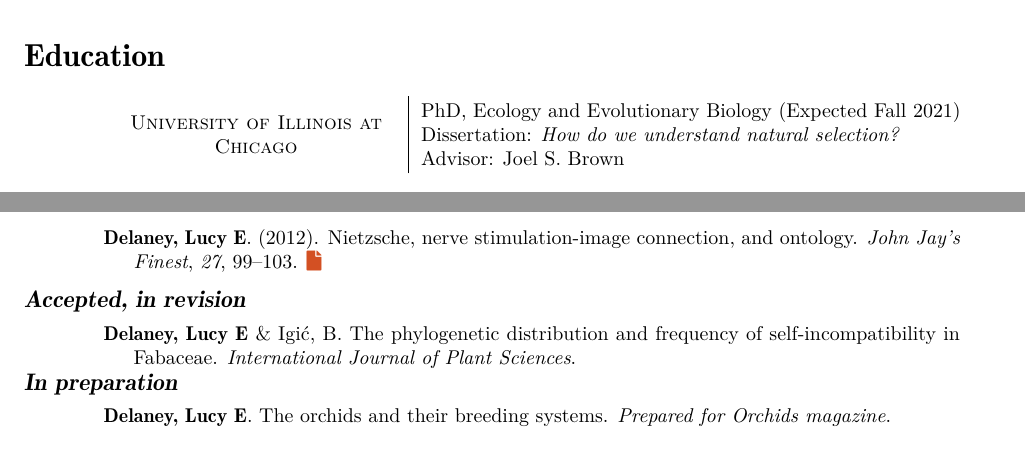
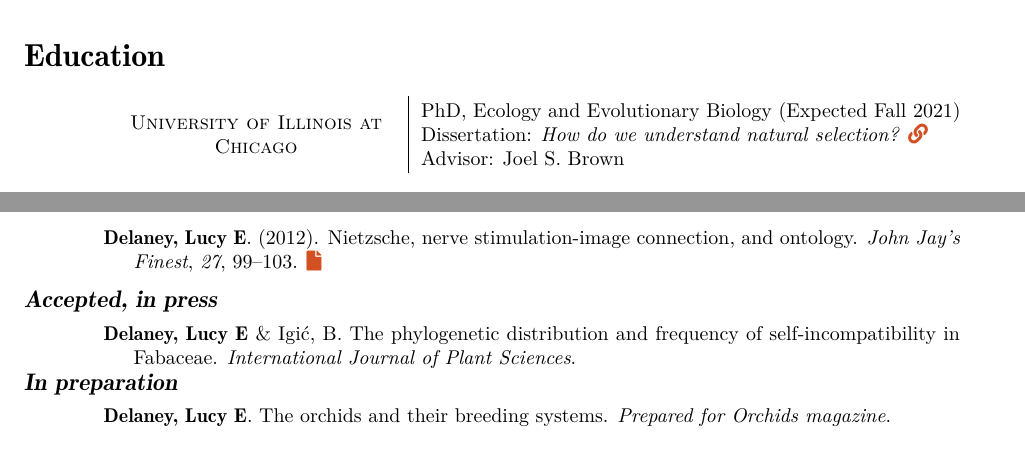
Before and after one commit to ledelaney/led-cv, a LaTeX CV (printable-cv/delaney-cv.tex): two parts of pages 1 and 3 of 3, joined at a grey line, cut so that both start at the same text. Compiled offline with XeLaTeX; a missing font is replaced by an installed copy or a similar font.

Commit message:
fabaceae

```diff
--- a/printable-cv/delaney-cv.tex
+++ b/printable-cv/delaney-cv.tex
@@ -150,7 +150,7 @@ Chicago, IL 60607
 \parbox{0.65\textwidth}{
 %\leftskip 1em
 PhD, Ecology and Evolutionary Biology (Expected Fall 2021)\\
-Dissertation: \textit{How do we understand natural selection?}\\
+Dissertation: \textit{How do we understand natural selection? \href{https://ledelaney.org/static/docs/delaney-phd-flyer.pdf}{\faLink}}\\
 Advisor: Joel S. Brown
 }
 \end{tabular}
@@ -339,7 +339,7 @@ During my eleven semesters as teaching assistant, I taught discussion$^{1}$ and
 
 \vspace{-10mm}
 
-\subsection{\fontsize{12}{36}\selectfont \textit{Accepted, in revision}}
+\subsection{\fontsize{12}{36}\selectfont \textit{Accepted, in press}}
 \vspace{-2mm}
 \begin{cslreferences}
 \textbf{Delaney, Lucy E} \& Igić, B. The phylogenetic distribution and frequency of self-incompatibility in Fabaceae. \textit{International Journal of Plant Sciences}.
```
Also changed, not shown: printable-cv/delaney-cv.pdf, 1 other file.
